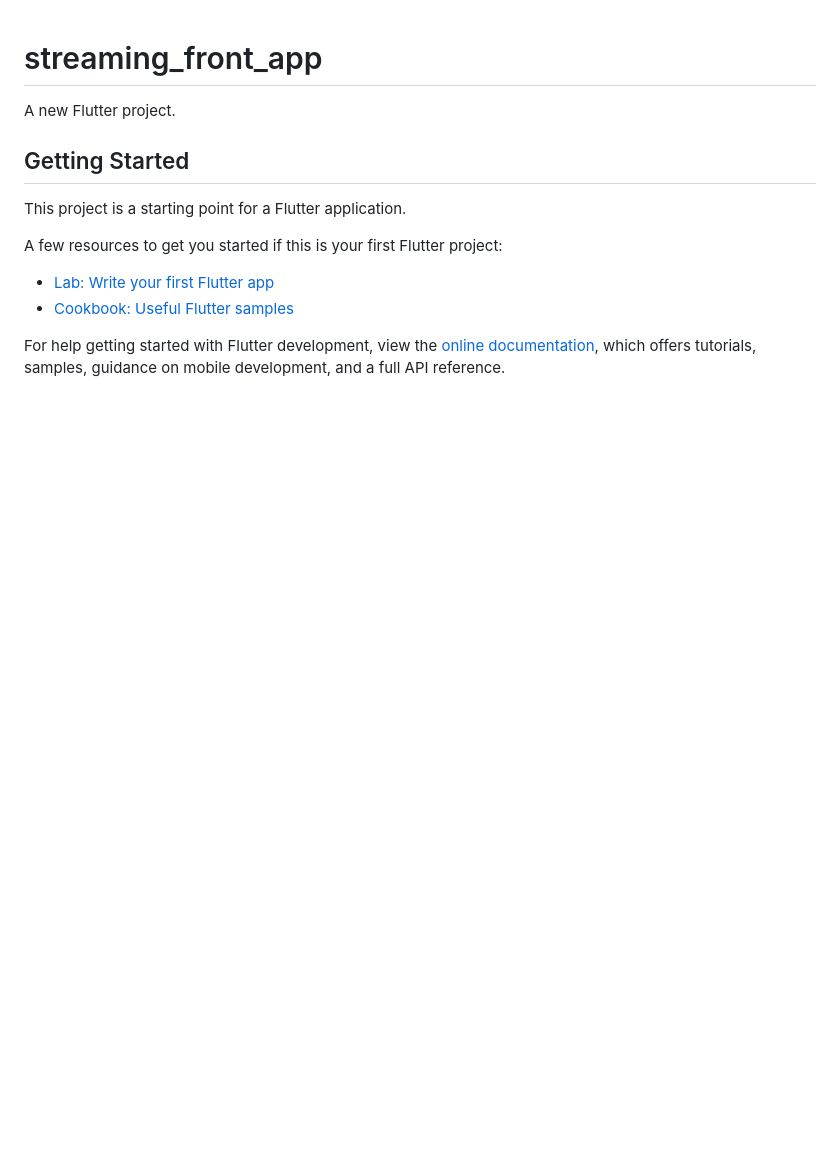
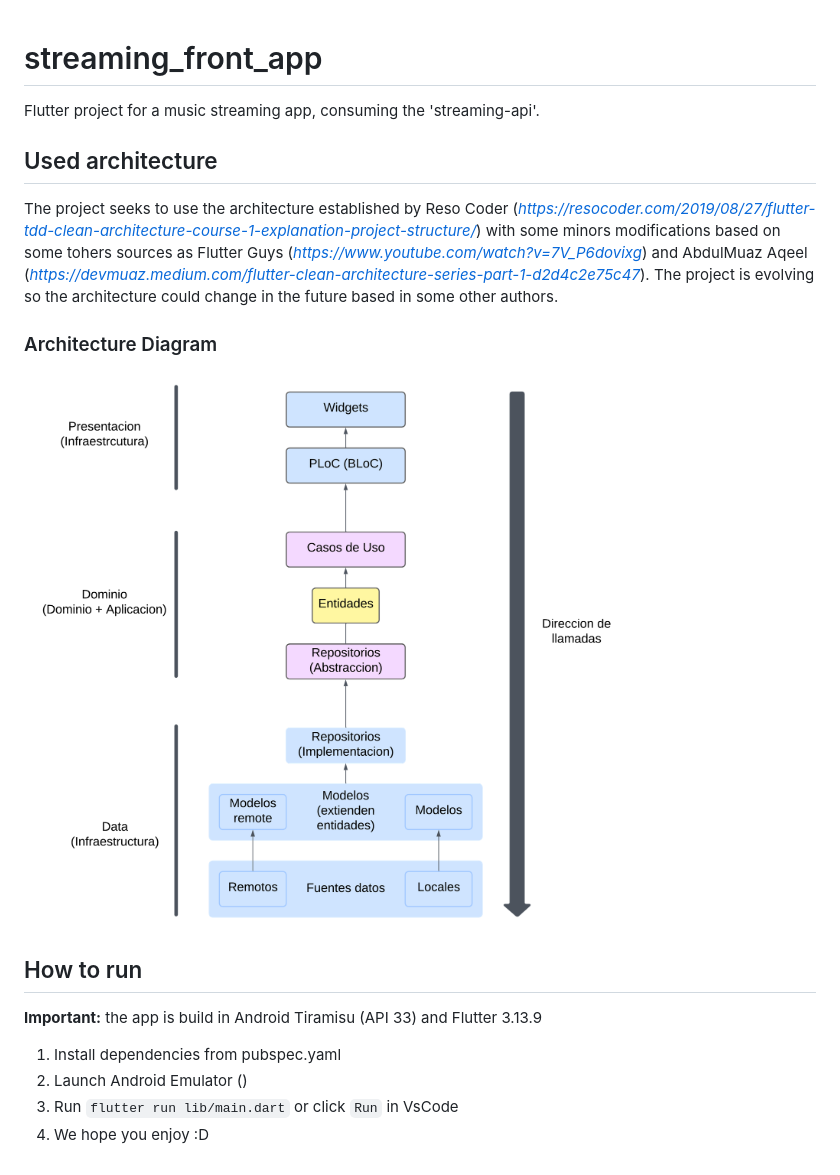
Before and after one commit to Geeks-ucab-streaming/streaming_front_app, a Markdown page: README.md, the part around the change. Drawn GitHub-style; pictures changed too: architecture.png (added); blank space fills up the shorter version.

```diff
--- a/README.md
+++ b/README.md
@@ -1,16 +1,20 @@
 # streaming_front_app
 
-A new Flutter project.
+Flutter project for a music streaming app, consuming the 'streaming-api'.
 
-## Getting Started
+## Used architecture
 
-This project is a starting point for a Flutter application.
+The project seeks to use the architecture established by Reso Coder (*https://resocoder.com/2019/08/27/flutter-tdd-clean-architecture-course-1-explanation-project-structure/*) with some minors modifications based on some tohers sources as Flutter Guys (*https://www.youtube.com/watch?v=7V_P6dovixg*) and AbdulMuaz Aqeel (*https://devmuaz.medium.com/flutter-clean-architecture-series-part-1-d2d4c2e75c47*). The project is evolving so the architecture could change in the future based in some other authors.
 
-A few resources to get you started if this is your first Flutter project:
+### Architecture Diagram
 
-- [Lab: Write your first Flutter app](https://docs.flutter.dev/get-started/codelab)
-- [Cookbook: Useful Flutter samples](https://docs.flutter.dev/cookbook)
+![Architecture diagram](streaming_front_app/../architecture.png)
 
-For help getting started with Flutter development, view the
-[online documentation](https://docs.flutter.dev/), which offers tutorials,
-samples, guidance on mobile development, and a full API reference.
+## How to run
+
+**Important:** the app is build in Android Tiramisu (API 33) and Flutter 3.13.9
+
+1. Install dependencies from pubspec.yaml
+2. Launch Android Emulator ()
+3. Run `flutter run lib/main.dart` or click `Run` in VsCode
+4. We hope you enjoy :D
```
